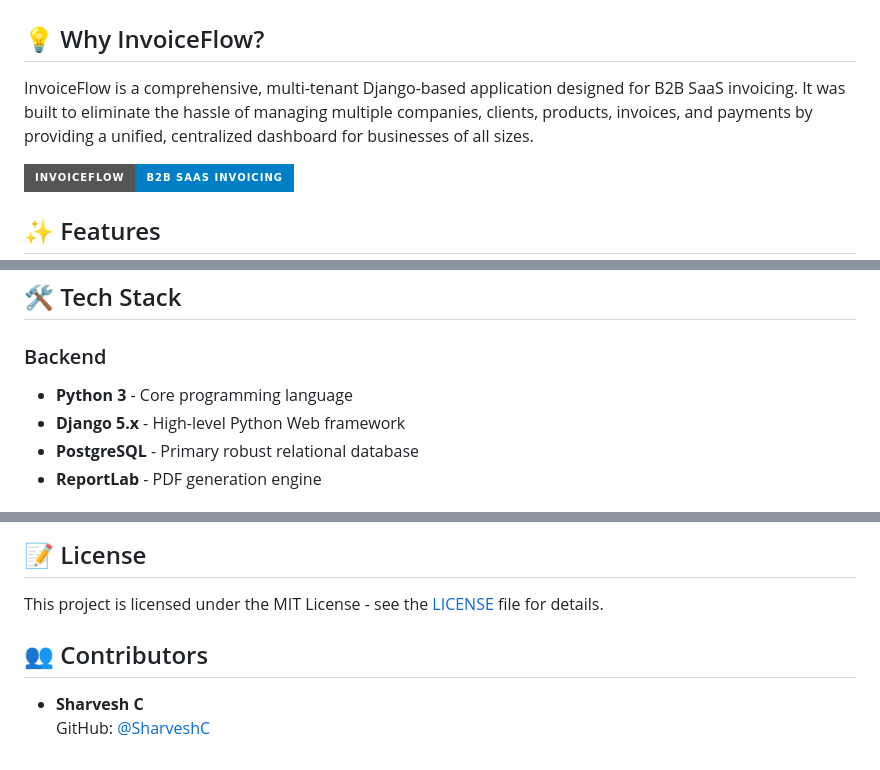
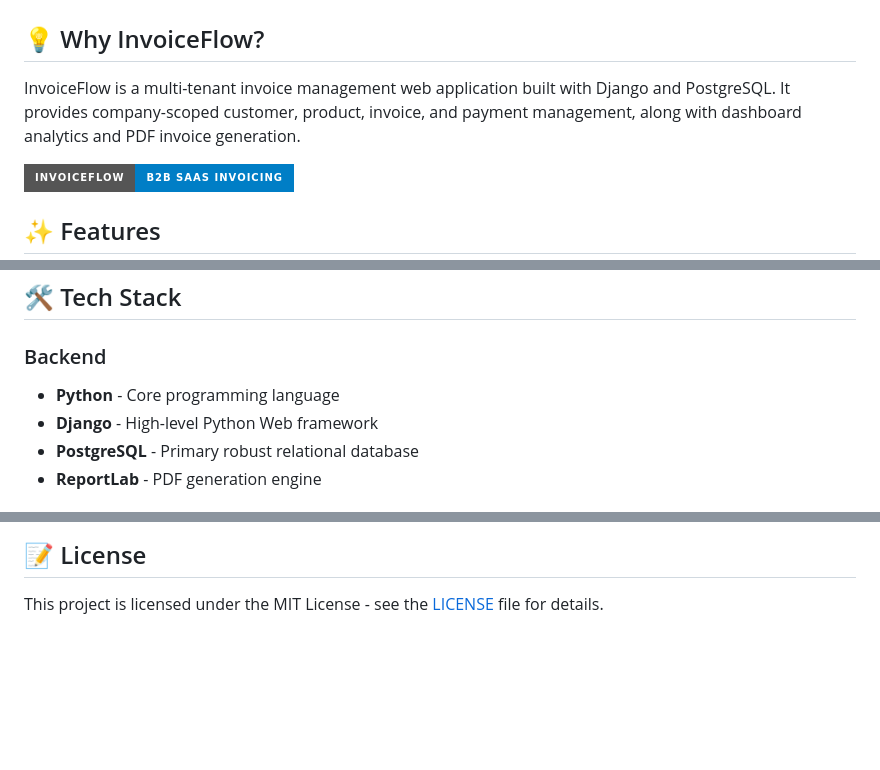
Before and after one commit to SharveshC/InvoiceFlow, a Markdown page: README.md, 3 parts joined by grey strips. GitHub-like rendering; badges without logos; blank space fills up the shorter version.

Commit message:
docs(core): improve README documentation

```diff
--- a/README.md
+++ b/README.md
@@ -2,7 +2,7 @@
 
 ## 💡 Why InvoiceFlow?
 
-InvoiceFlow is a comprehensive, multi-tenant Django-based application designed for B2B SaaS invoicing. It was built to eliminate the hassle of managing multiple companies, clients, products, invoices, and payments by providing a unified, centralized dashboard for businesses of all sizes.
+InvoiceFlow is a multi-tenant invoice management web application built with Django and PostgreSQL. It provides company-scoped customer, product, invoice, and payment management, along with dashboard analytics and PDF invoice generation.
 
 ![InvoiceFlow Banner](https://img.shields.io/badge/InvoiceFlow-B2B%20SaaS%20Invoicing-blue?style=for-the-badge&logo=django)
 
@@ -36,8 +36,8 @@ InvoiceFlow is a comprehensive, multi-tenant Django-based application designed f
 ## 🛠️ Tech Stack
 
 ### Backend
-- **Python 3** - Core programming language
-- **Django 5.x** - High-level Python Web framework
+- **Python** - Core programming language
+- **Django** - High-level Python Web framework
 - **PostgreSQL** - Primary robust relational database
 - **ReportLab** - PDF generation engine
 
@@ -172,8 +171,3 @@ InvoiceFlow/
 ## 📝 License
 
 This project is licensed under the MIT License - see the [LICENSE](LICENSE) file for details.
-
-## 👥 Contributors
-
-- **Sharvesh C**
-  GitHub: [@SharveshC](https://github.com/SharveshC)
```
Also changed, not shown: other parts of README.md (+0 -1 lines).
